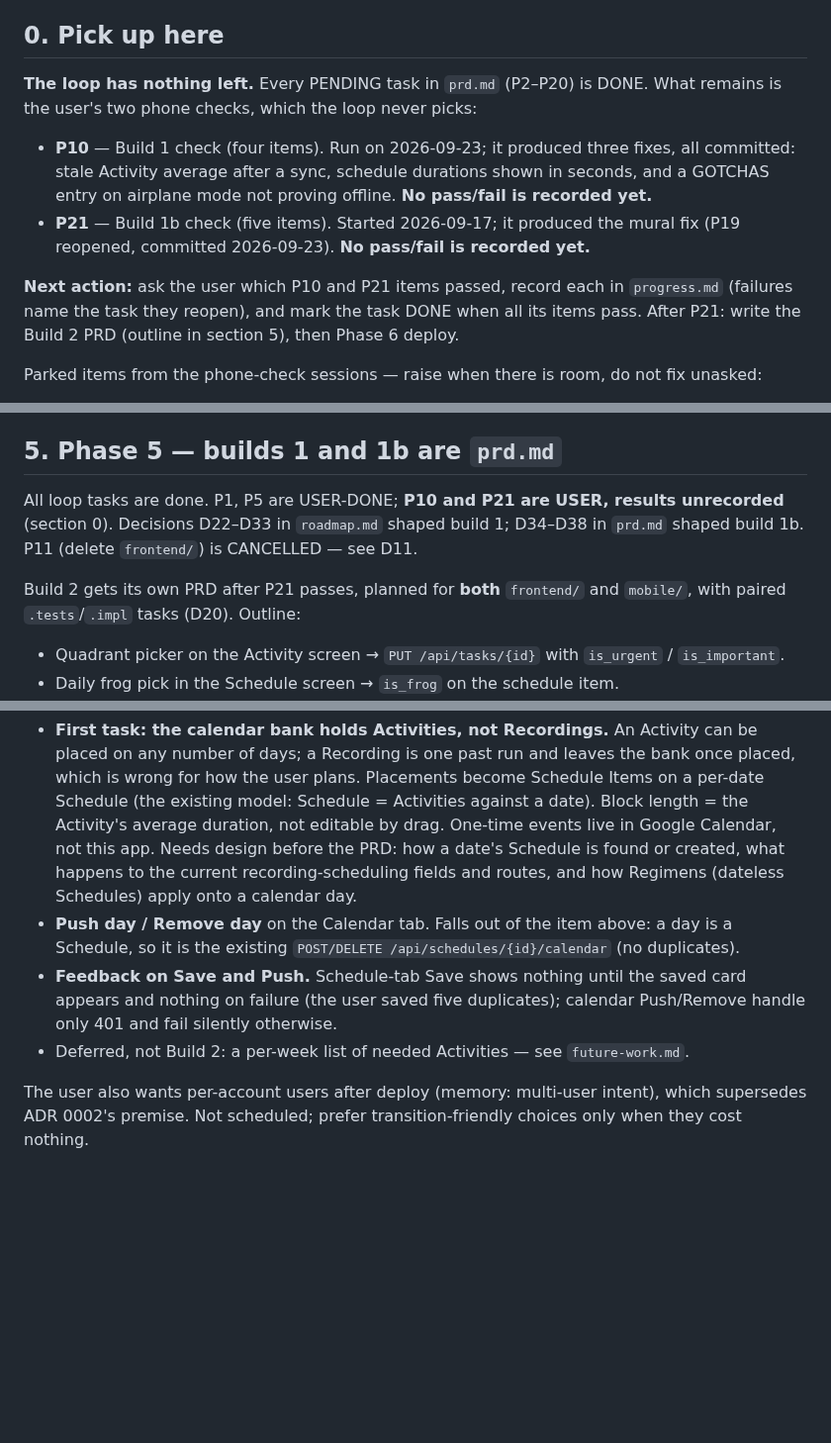
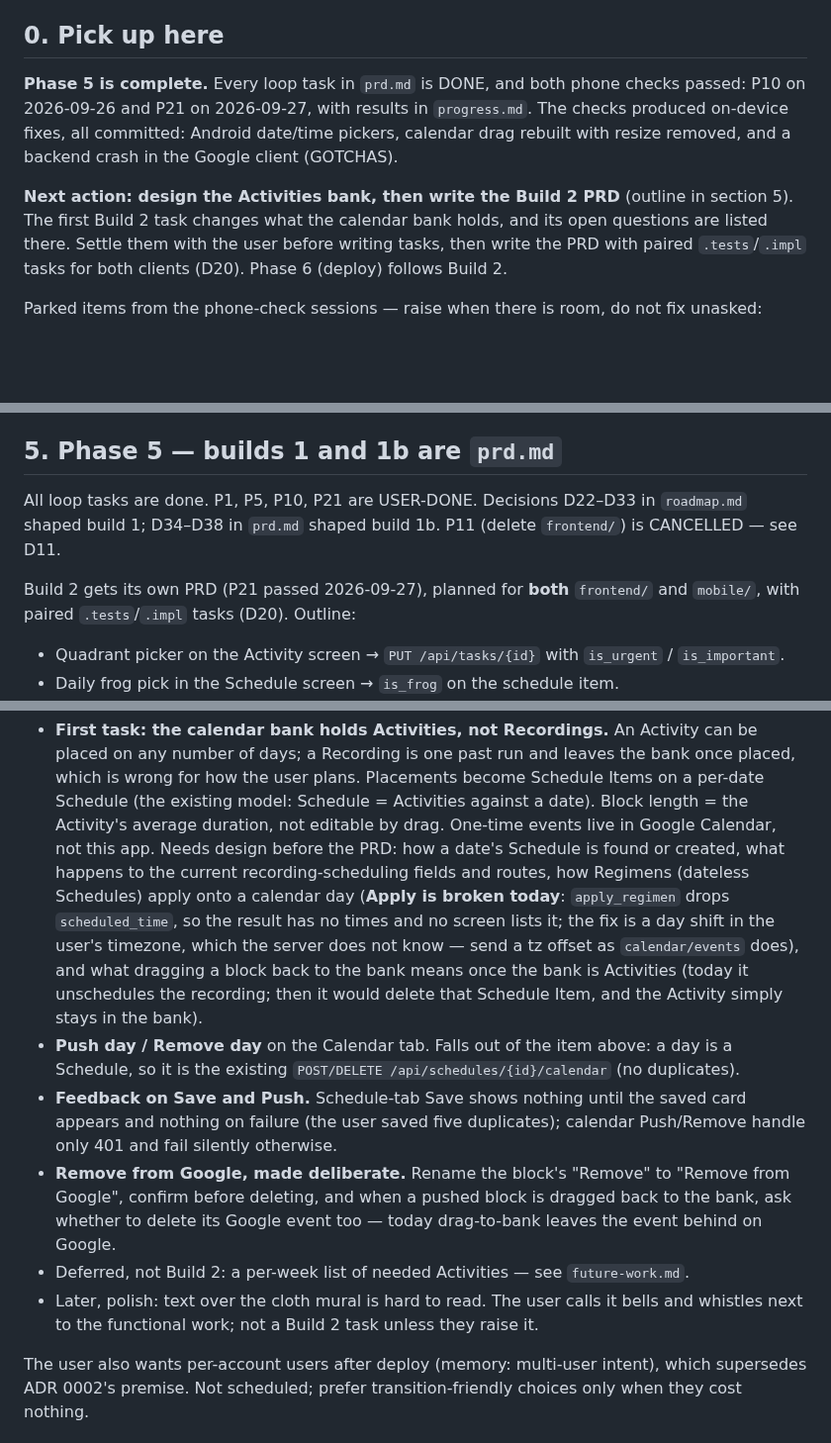
Before and after one commit to steviepee/Stopwatch-scheduler, a Markdown page: AsIWasSaying.md, 3 parts joined by grey strips. Shown at 99% size. GitHub-like rendering; blank space fills up the shorter version.

```diff
--- a/AsIWasSaying.md
+++ b/AsIWasSaying.md
@@ -4,18 +4,15 @@ Current as of 2026-09-23. Read this, then `prd.md`.
 
 ## 0. Pick up here
 
-**The loop has nothing left.** Every PENDING task in `prd.md` (P2–P20) is DONE. What remains is
-the user's two phone checks, which the loop never picks:
+**Phase 5 is complete.** Every loop task in `prd.md` is DONE, and both phone checks passed:
+P10 on 2026-09-26 and P21 on 2026-09-27, with results in `progress.md`. The checks produced
+on-device fixes, all committed: Android date/time pickers, calendar drag rebuilt with resize
+removed, and a backend crash in the Google client (GOTCHAS).
 
-- **P10** — Build 1 check (four items). Run on 2026-09-23; it produced three fixes, all committed:
-  stale Activity average after a sync, schedule durations shown in seconds, and a GOTCHAS entry on
-  airplane mode not proving offline. **No pass/fail is recorded yet.**
-- **P21** — Build 1b check (five items). Started 2026-09-17; it produced the mural fix (P19
-  reopened, committed 2026-09-23). **No pass/fail is recorded yet.**
-
-**Next action:** ask the user which P10 and P21 items passed, record each in `progress.md`
-(failures name the task they reopen), and mark the task DONE when all its items pass. After P21:
-write the Build 2 PRD (outline in section 5), then Phase 6 deploy.
+**Next action: design the Activities bank, then write the Build 2 PRD** (outline in section 5).
+The first Build 2 task changes what the calendar bank holds, and its open questions are listed
+there. Settle them with the user before writing tasks, then write the PRD with paired
+`.tests`/`.impl` tasks for both clients (D20). Phase 6 (deploy) follows Build 2.
 
 Parked items from the phone-check sessions — raise when there is room, do not fix unasked:
 
@@ -91,11 +88,11 @@ The loop never picks a `USER` status; it picks the first `PENDING`.
 
 ## 5. Phase 5 — builds 1 and 1b are `prd.md`
 
-All loop tasks are done. P1, P5 are USER-DONE; **P10 and P21 are USER, results unrecorded** (section 0).
+All loop tasks are done. P1, P5, P10, P21 are USER-DONE.
 Decisions D22–D33 in `roadmap.md` shaped build 1; D34–D38 in `prd.md` shaped build 1b.
 P11 (delete `frontend/`) is CANCELLED — see D11.
 
-Build 2 gets its own PRD after P21 passes, planned for **both** `frontend/` and `mobile/`, with
+Build 2 gets its own PRD (P21 passed 2026-09-27), planned for **both** `frontend/` and `mobile/`, with
 paired `.tests`/`.impl` tasks (D20). Outline:
 
 - Quadrant picker on the Activity screen → `PUT /api/tasks/{id}` with `is_urgent` / `is_important`.
@@ -113,14 +110,23 @@ Added 2026-09-27 from the P21 phone check (user-approved):
   existing model: Schedule = Activities against a date). Block length = the Activity's average
   duration, not editable by drag. One-time events live in Google Calendar, not this app.
   Needs design before the PRD: how a date's Schedule is found or created, what happens to the
-  current recording-scheduling fields and routes, and how Regimens (dateless Schedules) apply
-  onto a calendar day.
+  current recording-scheduling fields and routes, how Regimens (dateless Schedules) apply
+  onto a calendar day (**Apply is broken today**: `apply_regimen` drops `scheduled_time`, so
+  the result has no times and no screen lists it; the fix is a day shift in the user's
+  timezone, which the server does not know — send a tz offset as `calendar/events` does), and what dragging a block back to the bank means once the bank is
+  Activities (today it unschedules the recording; then it would delete that Schedule Item,
+  and the Activity simply stays in the bank).
 - **Push day / Remove day** on the Calendar tab. Falls out of the item above: a day is a
   Schedule, so it is the existing `POST/DELETE /api/schedules/{id}/calendar` (no duplicates).
 - **Feedback on Save and Push.** Schedule-tab Save shows nothing until the saved card appears
   and nothing on failure (the user saved five duplicates); calendar Push/Remove handle only 401
   and fail silently otherwise.
+- **Remove from Google, made deliberate.** Rename the block's "Remove" to "Remove from Google",
+  confirm before deleting, and when a pushed block is dragged back to the bank, ask whether to
+  delete its Google event too — today drag-to-bank leaves the event behind on Google.
 - Deferred, not Build 2: a per-week list of needed Activities — see `future-work.md`.
+- Later, polish: text over the cloth mural is hard to read. The user calls it bells and
+  whistles next to the functional work; not a Build 2 task unless they raise it.
 
 The user also wants per-account users after deploy (memory: multi-user intent), which supersedes
 ADR 0002's premise. Not scheduled; prefer transition-friendly choices only when they cost nothing.
```
Also changed, not shown: other parts of AsIWasSaying.md (+1 -1 lines), prd.md (+3 -3 lines), progress.md (+7 -0 lines).
